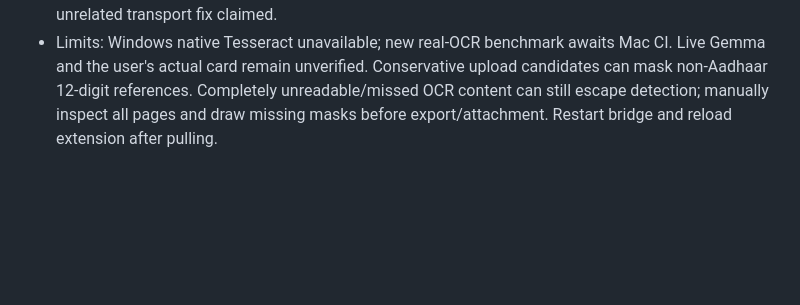
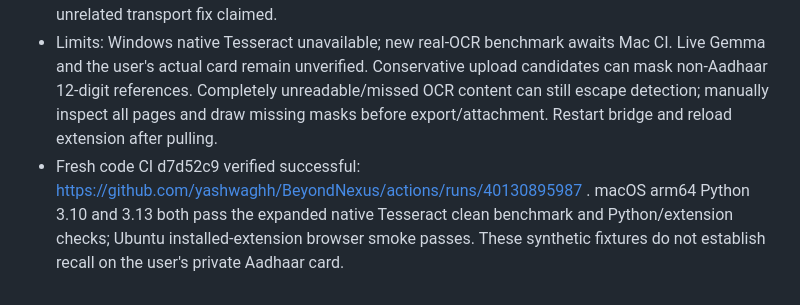
Before and after one commit to yashwaghh/BeyondNexus, a Markdown page: PROGRESS.md, the part around the change. Rendered like a GitHub page; blank space fills up the shorter version.

Commit message:
Record passing Aadhaar refinement macOS and browser CI

```diff
--- a/PROGRESS.md
+++ b/PROGRESS.md
@@ -254,3 +254,4 @@
 - Added five synthetic regression tests covering bad checksums, OCR errors, masked/wrapped/repeated numbers, separated OCR blocks, benign negatives and detected-mask-to-export black pixel coverage across every group. Expanded native OCR image benchmark with grouped, uncertain and masked identifiers.
 - Evidence: validator PASS (86 Python tests, 47 required files); 20 extension unit tests PASS; installed Edge extension + bridge browser regression PASS, including PNG/PDF exports and explicit attachment. An existing intermittent Windows auth-rejection socket abort recurred in test_ticket_export_auth_and_binary_headers (also direct suite), then full validator passed; no unrelated transport fix claimed.
 - Limits: Windows native Tesseract unavailable; new real-OCR benchmark awaits Mac CI. Live Gemma and the user's actual card remain unverified. Conservative upload candidates can mask non-Aadhaar 12-digit references. Completely unreadable/missed OCR content can still escape detection; manually inspect all pages and draw missing masks before export/attachment. Restart bridge and reload extension after pulling.
+- Fresh code CI d7d52c9 verified successful: https://github.com/yashwaghh/BeyondNexus/actions/runs/40130895987 . macOS arm64 Python 3.10 and 3.13 both pass the expanded native Tesseract clean benchmark and Python/extension checks; Ubuntu installed-extension browser smoke passes. These synthetic fixtures do not establish recall on the user's private Aadhaar card.
```
